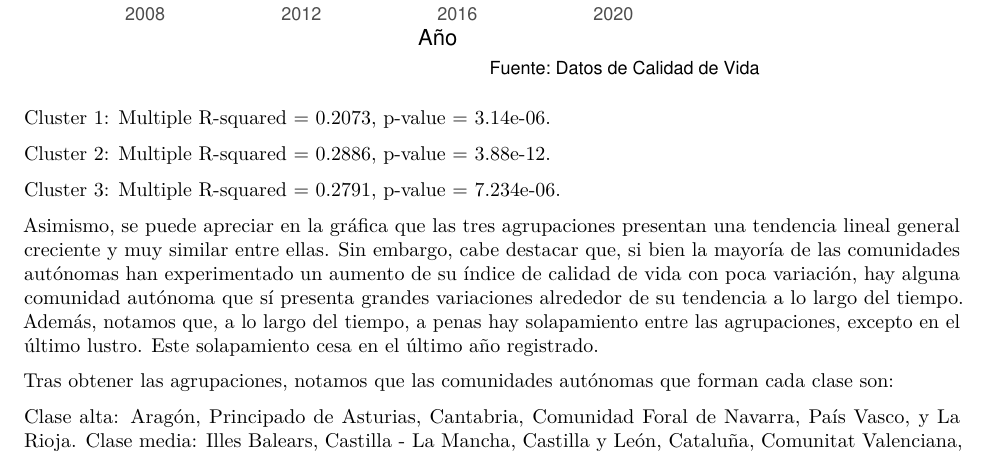
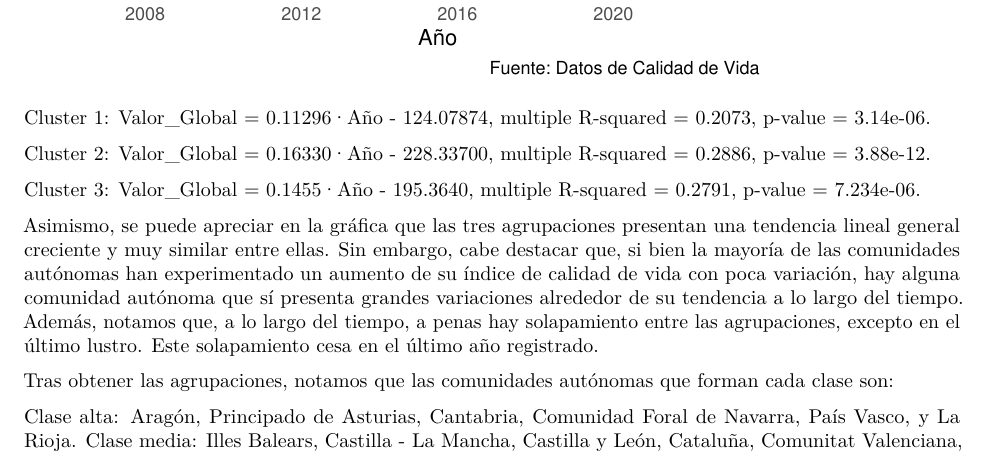
Before and after one commit to damepe-AED/AED-daniela, an R Markdown document (Proyecto.Rmd): part of page 6 of 8, cut so that both start at the same text. Rendered offline with R 4.5, knitr and Pandoc, then LaTeX, with nearby package versions; code that draws random numbers runs with fixed seeds of ours; some code elsewhere in the file could not run offline.

Commit message:
Corrección parámetros.

````diff
--- a/Proyecto.Rmd
+++ b/Proyecto.Rmd
@@ -372,11 +372,11 @@ modelo_cluster3 <- lm(Valor_Global ~ Anio, data = cluster3)
 cat("Cluster 3:")
 summary(modelo_cluster3)
 ```
-Cluster 1: Multiple R-squared = 0.2073, p-value = 3.14e-06.
+Cluster 1: Valor_Global = 0.11296·Año - 124.07874, multiple R-squared = 0.2073, p-value = 3.14e-06.
 
-Cluster 2: Multiple R-squared = 0.2886, p-value = 3.88e-12.
+Cluster 2: Valor_Global = 0.16330·Año - 228.33700, multiple R-squared = 0.2886, p-value = 3.88e-12.
 
-Cluster 3: Multiple R-squared = 0.2791, p-value = 7.234e-06.
+Cluster 3: Valor_Global = 0.1455·Año - 195.3640, multiple R-squared = 0.2791, p-value = 7.234e-06.
 
 Asimismo, se puede apreciar en la gráfica que las tres agrupaciones presentan una tendencia lineal general creciente y muy similar entre ellas. Sin embargo, cabe destacar que, si bien la mayoría de las comunidades autónomas han experimentado un aumento de su índice de calidad de vida con poca variación, hay alguna comunidad autónoma que sí presenta grandes variaciones alrededor de su tendencia a lo largo del tiempo. Además, notamos que, a lo largo del tiempo, a penas hay solapamiento entre las agrupaciones, excepto en el último lustro. Este solapamiento cesa en el último año registrado.
 
````
Also changed, not shown: Proyecto.pdf.
